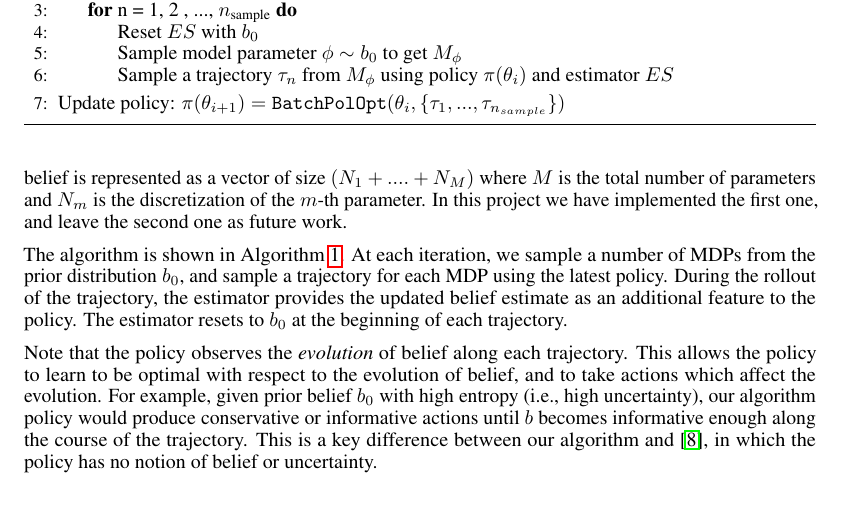
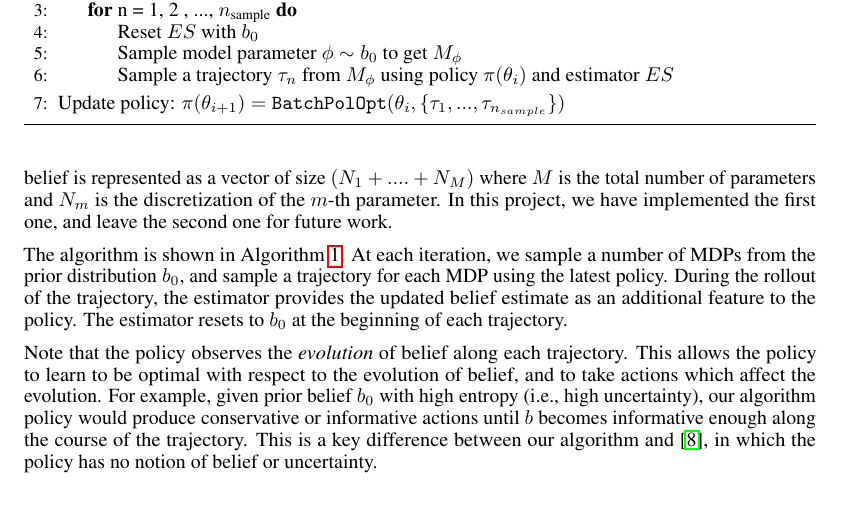
Before and after one commit to gilwoolee/intuitive_physics, a LaTeX document (final/intuitive_physics.tex): part of page 4 of 6, cut so that both start at the same text. Compiled offline with pdfLaTeX.

Commit message:
Minor update of 4

```diff
--- a/final/intuitive_physics.tex
+++ b/final/intuitive_physics.tex
@@ -188,7 +188,7 @@ In order for this algorithm to work in practice, we need an effective representa
     \item Sample $K$ MDPs from the prior belief distribution $b_0$ and use belief over these $K$ MDPs
     \item Discretize the parameter space and use belief over the parameter space
 \end{itemize}
-In the first case, we use a vector of size $K$ as $b$; $K$ should be large enough to approximate all MDPs with the K sampled ones. In the second case, assuming the latent parameters are independent, the belief is represented as a vector of size $(N_1 + .... + N_M)$ where $M$ is the total number of parameters and $N_m$ is the discretization of the $m$-th parameter. In this project we have implemented the first one, and leave the second one as future work.
+In the first case, we use a vector of size $K$ as $b$; $K$ should be large enough to approximate all MDPs with the $K$ sampled ones. In the second case, assuming the latent parameters are independent, the belief is represented as a vector of size $(N_1 + .... + N_M)$ where $M$ is the total number of parameters and $N_m$ is the discretization of the $m$-th parameter. In this project, we have implemented the first one, and leave the second one for future work.
 
 The algorithm is shown in \aref{algo:bapg}. At each iteration, we sample a number of MDPs from the prior distribution $b_0$, and sample a trajectory for each MDP using the latest policy. During the rollout of the trajectory, the estimator provides the updated belief estimate as an additional feature to the policy. The estimator resets to $b_0$ at the beginning of each trajectory.
 
```
Also changed, not shown: final/intuitive_physics.pdf.
